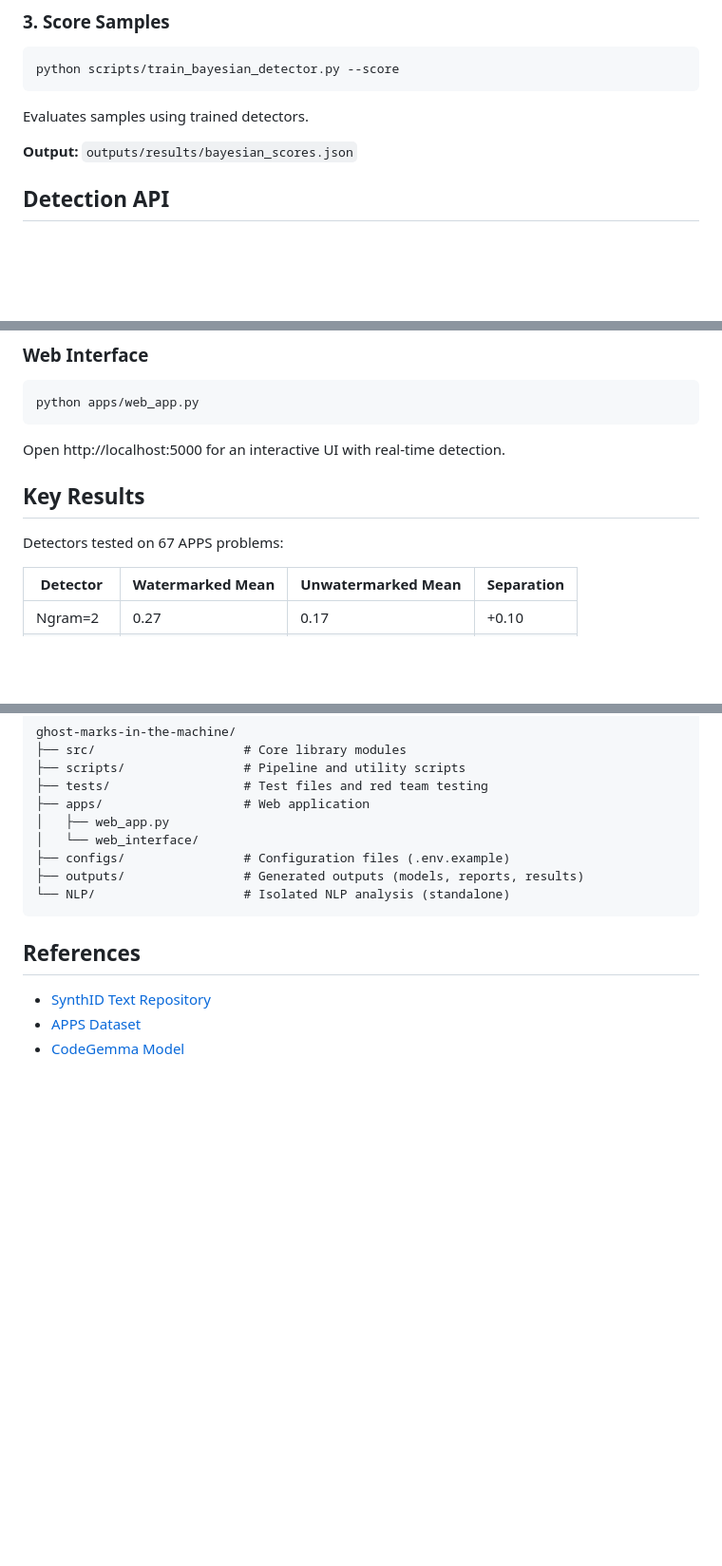
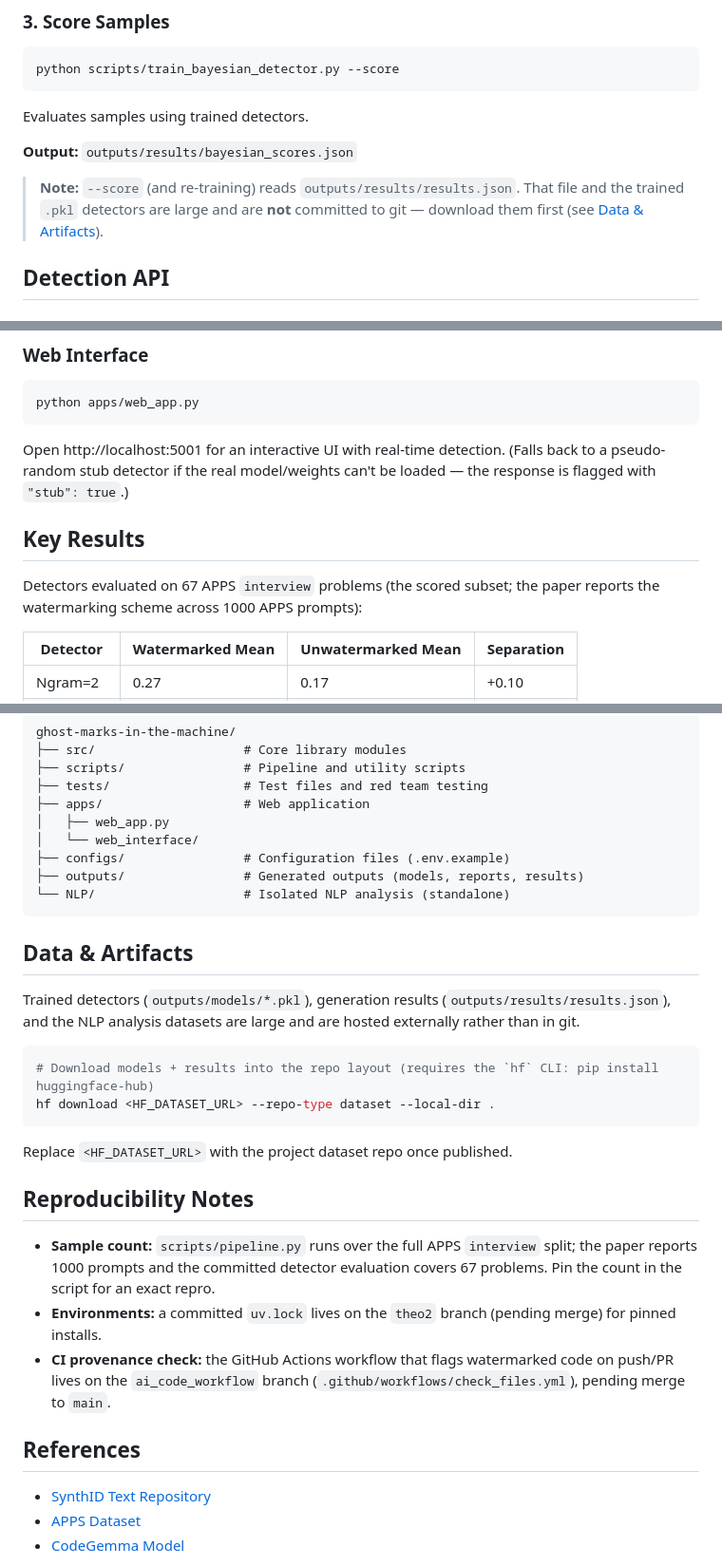
Before and after one commit to DurhamAISafety/ghost-marks-in-the-machine, a Markdown page: README.md, 3 parts joined by grey strips. Shown at 95% size. GitHub-like rendering; blank space fills up the shorter version.

Commit message:
docs: fix port, clarify sample counts, and document external artifacts
Co-Authored-By: Claude Opus 4.8 <noreply@anthropic.com>
Claude-Session: https://claude.ai/code/session_01HPt3E2Yqm3ASxkQATtBWKC

````diff
--- a/README.md
+++ b/README.md
@@ -65,6 +65,10 @@ Evaluates samples using trained detectors.
 
 **Output:** `outputs/results/bayesian_scores.json`
 
+> **Note:** `--score` (and re-training) reads `outputs/results/results.json`. That file and the
+> trained `.pkl` detectors are large and are **not** committed to git — download them first (see
+> [Data & Artifacts](#data--artifacts)).
+
 ## Detection API
 
 ### Simple Detection
@@ -83,11 +87,14 @@ print(f"Watermarked: {result['is_watermarked']}, Score: {result['score']:.4f}")
 python apps/web_app.py
 ```
 
-Open http://localhost:5000 for an interactive UI with real-time detection.
+Open http://localhost:5001 for an interactive UI with real-time detection. (Falls back to a
+pseudo-random stub detector if the real model/weights can't be loaded — the response is flagged
+with `"stub": true`.)
 
 ## Key Results
 
-Detectors tested on 67 APPS problems:
+Detectors evaluated on 67 APPS `interview` problems (the scored subset; the paper reports the
+watermarking scheme across 1000 APPS prompts):
 
 | Detector | Watermarked Mean | Unwatermarked Mean | Separation |
 |----------|------------------|-------------------|------------|
@@ -125,6 +132,27 @@ ghost-marks-in-the-machine/
 └── NLP/                    # Isolated NLP analysis (standalone)
 ```
 
+## Data & Artifacts
+
+Trained detectors (`outputs/models/*.pkl`), generation results (`outputs/results/results.json`),
+and the NLP analysis datasets are large and are hosted externally rather than in git.
+
+```bash
+# Download models + results into the repo layout (requires the `hf` CLI: pip install huggingface-hub)
+hf download <HF_DATASET_URL> --repo-type dataset --local-dir .
+```
+
+Replace `<HF_DATASET_URL>` with the project dataset repo once published.
+
+## Reproducibility Notes
+
+- **Sample count:** `scripts/pipeline.py` runs over the full APPS `interview` split; the paper reports
+  1000 prompts and the committed detector evaluation covers 67 problems. Pin the count in the script
+  for an exact repro.
+- **Environments:** a committed `uv.lock` lives on the `theo2` branch (pending merge) for pinned installs.
+- **CI provenance check:** the GitHub Actions workflow that flags watermarked code on push/PR lives on
+  the `ai_code_workflow` branch (`.github/workflows/check_files.yml`), pending merge to `main`.
+
 ## References
 
 - [SynthID Text Repository](https://github.com/google-deepmind/synthid-text)
````
Also changed, not shown: other parts of README.md (+1 -1 lines).
